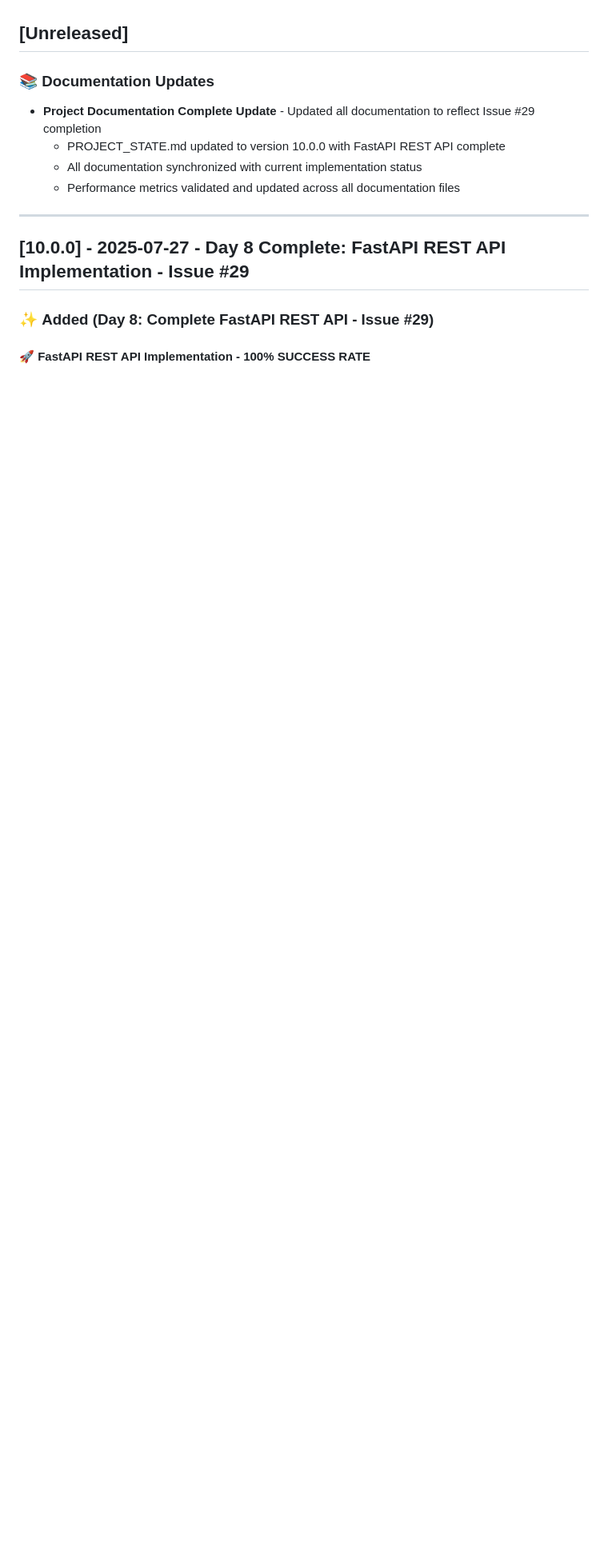
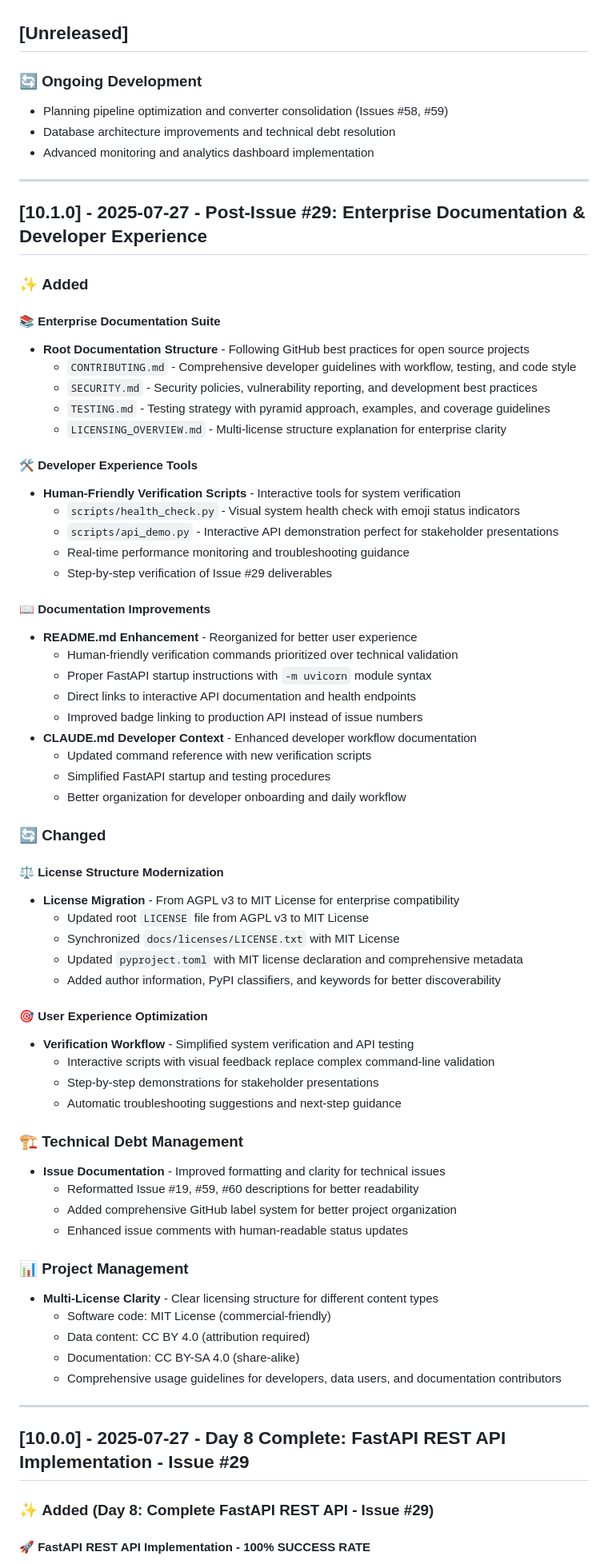
Before and after one commit to AndreaBozzo/Osservatorio, a Markdown page: CHANGELOG.md, the part around the change. Shown at 80% size. GitHub-like rendering; blank space fills up the shorter version.

Commit message:
[DOCS] Update CHANGELOG.md with v10.1.0 enterprise documentation release
- Add comprehensive v10.1.0 changelog entry documenting all post-Issue #29 improvements
  * Enterprise Documentation Suite (CONTRIBUTING.md, SECURITY.md, TESTING.md)
  * Developer Experience Tools (health_check.py, api_demo.py)
  * Documentation Improvements (README.md, CLAUDE.md enhancements)
  * License Structure Modernization (AGPL v3 → MIT License)
  * User Experience Optimization (human-friendly verification workflow)
  * Technical Debt Management (issue formatting, GitHub labels)
  * Project Management (multi-license clarity and usage guidelines)

- Reorganize Unreleased section for ongoing development planning
- Document complete transformation from technical validation to human-friendly tools
- Provide comprehensive overview of enterprise-ready documentation suite

Complete changelog reflecting the maturation from Issue #29 to enterprise-ready platform.

🤖 Generated with [Claude Code](https://claude.ai/code)

Co-Authored-By: Claude <noreply@anthropic.com>

```diff
--- a/CHANGELOG.md
+++ b/CHANGELOG.md
@@ -7,11 +7,69 @@ and this project adheres to [Semantic Versioning](https://semver.org/spec/v2.0.0
 
 ## [Unreleased]
 
-### 📚 **Documentation Updates**
-- **Project Documentation Complete Update** - Updated all documentation to reflect Issue #29 completion
-  - PROJECT_STATE.md updated to version 10.0.0 with FastAPI REST API complete
-  - All documentation synchronized with current implementation status
-  - Performance metrics validated and updated across all documentation files
+### 🔄 **Ongoing Development**
+- Planning pipeline optimization and converter consolidation (Issues #58, #59)
+- Database architecture improvements and technical debt resolution
+- Advanced monitoring and analytics dashboard implementation
+
+---
+
+## [10.1.0] - 2025-07-27 - Post-Issue #29: Enterprise Documentation & Developer Experience
+
+### ✨ **Added**
+
+#### 📚 **Enterprise Documentation Suite**
+- **Root Documentation Structure** - Following GitHub best practices for open source projects
+  - `CONTRIBUTING.md` - Comprehensive developer guidelines with workflow, testing, and code style
+  - `SECURITY.md` - Security policies, vulnerability reporting, and development best practices
+  - `TESTING.md` - Testing strategy with pyramid approach, examples, and coverage guidelines
+  - `LICENSING_OVERVIEW.md` - Multi-license structure explanation for enterprise clarity
+
+#### 🛠️ **Developer Experience Tools**
+- **Human-Friendly Verification Scripts** - Interactive tools for system verification
+  - `scripts/health_check.py` - Visual system health check with emoji status indicators
+  - `scripts/api_demo.py` - Interactive API demonstration perfect for stakeholder presentations
+  - Real-time performance monitoring and troubleshooting guidance
+  - Step-by-step verification of Issue #29 deliverables
+
+#### 📖 **Documentation Improvements**
+- **README.md Enhancement** - Reorganized for better user experience
+  - Human-friendly verification commands prioritized over technical validation
+  - Proper FastAPI startup instructions with `-m uvicorn` module syntax
+  - Direct links to interactive API documentation and health endpoints
+  - Improved badge linking to production API instead of issue numbers
+- **CLAUDE.md Developer Context** - Enhanced developer workflow documentation
+  - Updated command reference with new verification scripts
+  - Simplified FastAPI startup and testing procedures
+  - Better organization for developer onboarding and daily workflow
+
+### 🔄 **Changed**
+
+#### ⚖️ **License Structure Modernization**
+- **License Migration** - From AGPL v3 to MIT License for enterprise compatibility
+  - Updated root `LICENSE` file from AGPL v3 to MIT License
+  - Synchronized `docs/licenses/LICENSE.txt` with MIT License
+  - Updated `pyproject.toml` with MIT license declaration and comprehensive metadata
+  - Added author information, PyPI classifiers, and keywords for better discoverability
+
+#### 🎯 **User Experience Optimization**
+- **Verification Workflow** - Simplified system verification and API testing
+  - Interactive scripts with visual feedback replace complex command-line validation
+  - Step-by-step demonstrations for stakeholder presentations
+  - Automatic troubleshooting suggestions and next-step guidance
+
+### 🏗️ **Technical Debt Management**
+- **Issue Documentation** - Improved formatting and clarity for technical issues
+  - Reformatted Issue #19, #59, #60 descriptions for better readability
+  - Added comprehensive GitHub label system for better project organization
+  - Enhanced issue comments with human-readable status updates
+
+### 📊 **Project Management**
+- **Multi-License Clarity** - Clear licensing structure for different content types
+  - Software code: MIT License (commercial-friendly)
+  - Data content: CC BY 4.0 (attribution required)
+  - Documentation: CC BY-SA 4.0 (share-alike)
+  - Comprehensive usage guidelines for developers, data users, and documentation contributors
 
 ---
 
```
